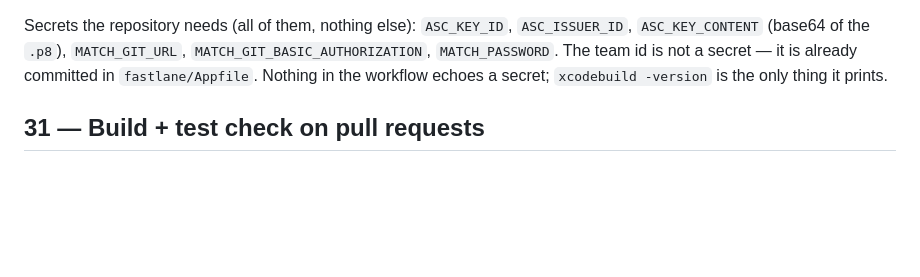
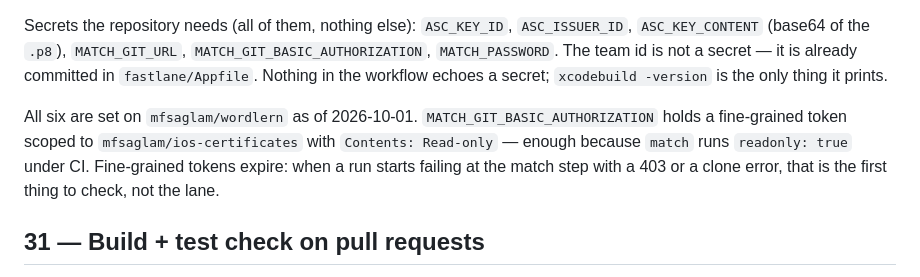
Before and after one commit to mfsaglam/wordlern, a Markdown page: docs/PLAN.md, the part around the change. Rendered like a GitHub page; blank space fills up the shorter version.

Commit message:
step 30: record that the TestFlight secrets are set
Co-Authored-By: Claude <noreply@anthropic.com>

```diff
--- a/docs/PLAN.md
+++ b/docs/PLAN.md
@@ -903,6 +903,11 @@ Secrets the repository needs (all of them, nothing else): `ASC_KEY_ID`, `ASC_ISS
 `MATCH_PASSWORD`. The team id is not a secret — it is already committed in `fastlane/Appfile`.
 Nothing in the workflow echoes a secret; `xcodebuild -version` is the only thing it prints.
 
+All six are set on `mfsaglam/wordlern` as of 2026-10-01. `MATCH_GIT_BASIC_AUTHORIZATION` holds a
+fine-grained token scoped to `mfsaglam/ios-certificates` with `Contents: Read-only` — enough because
+`match` runs `readonly: true` under CI. Fine-grained tokens expire: when a run starts failing at the
+match step with a 403 or a clone error, that is the first thing to check, not the lane.
+
 ## 31 — Build + test check on pull requests
 
 A cheap guard so a broken branch cannot reach `main`: build the app and run `thousandTests` on
```
